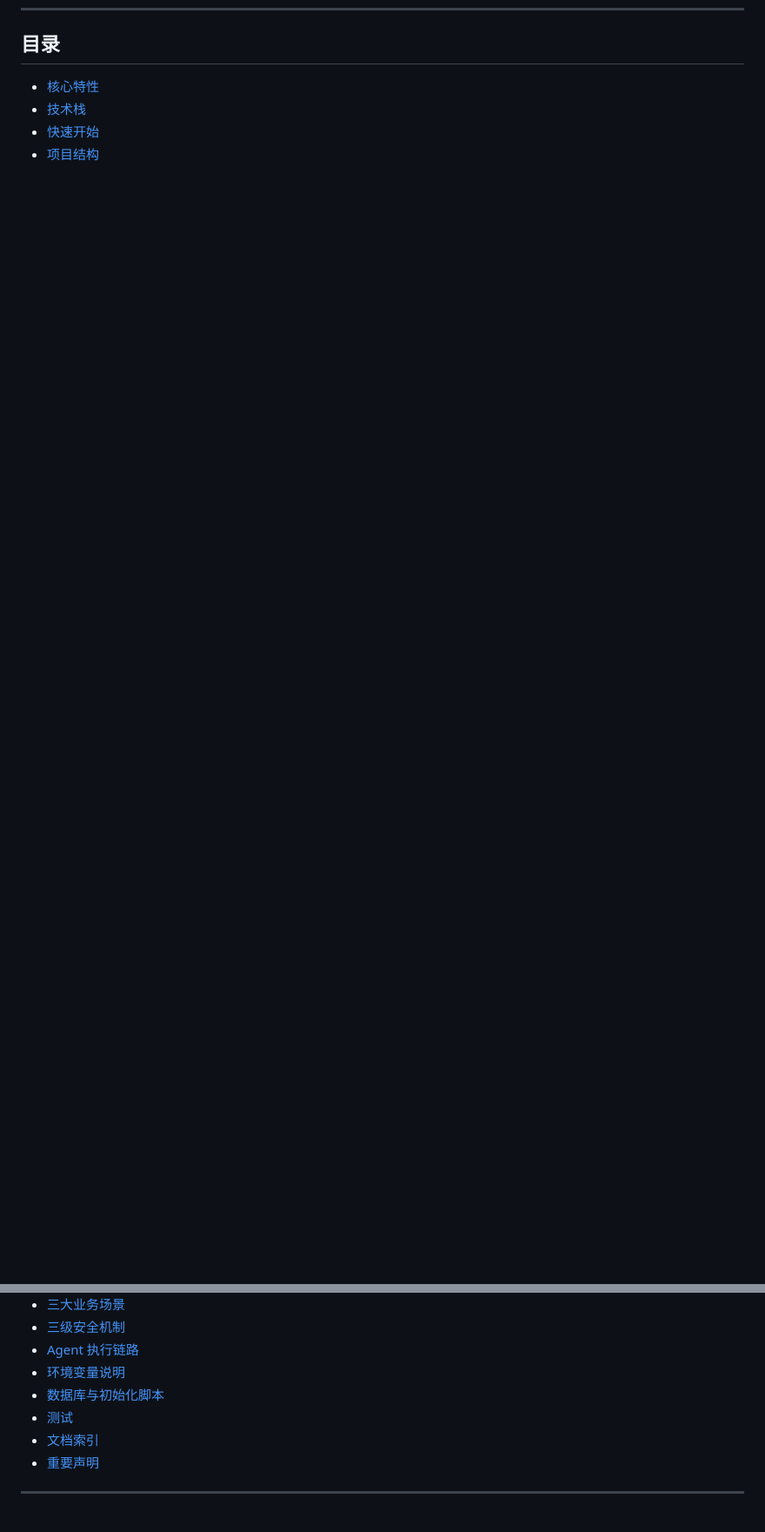
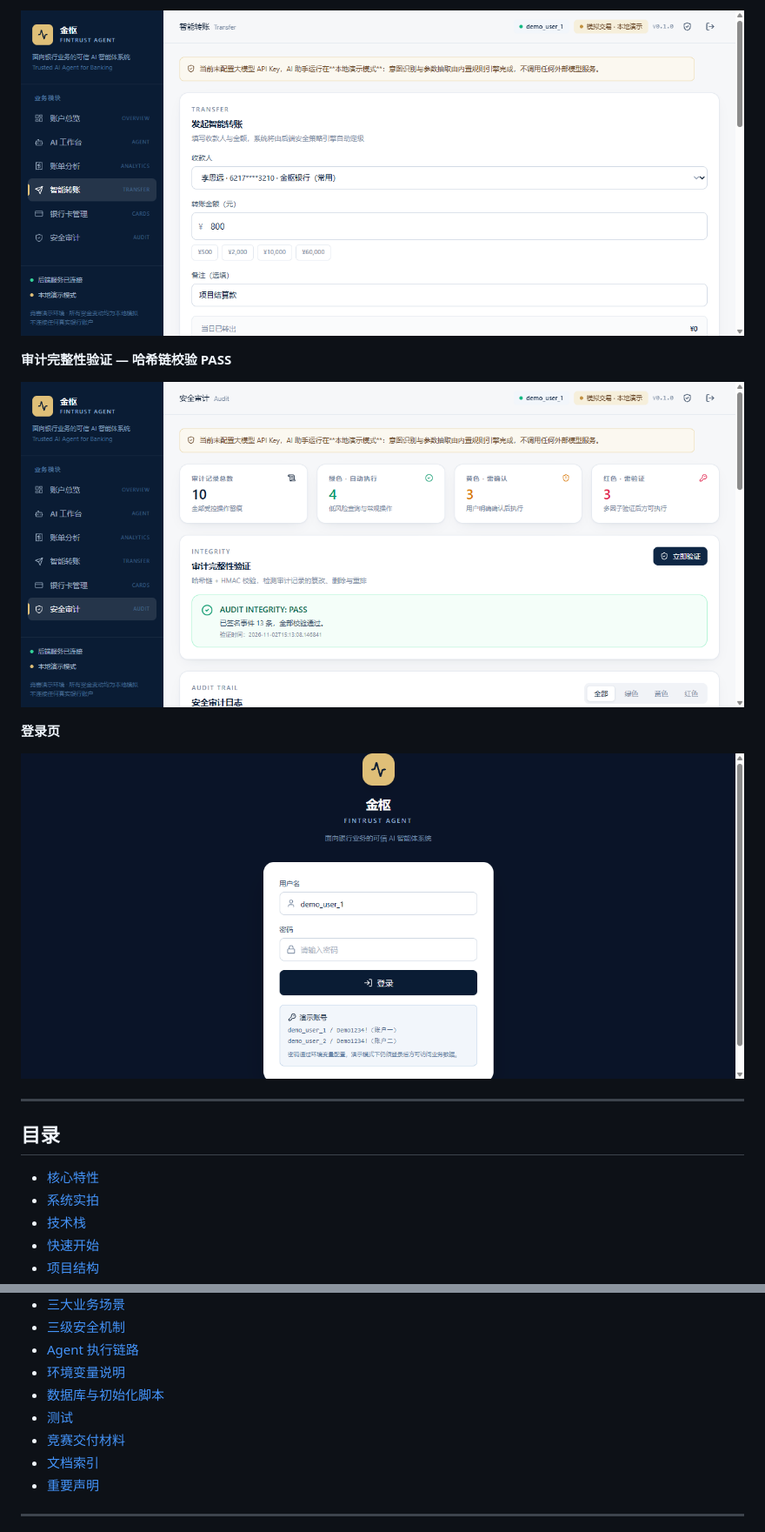
Before and after one commit to cooooooosdas/-FinTrust-Agent, a Markdown page: README.md, 2 parts joined by grey strips. Shown at 87% size. GitHub-like rendering; pictures changed too: docs/screenshots/01_login.png (added), docs/screenshots/04_transfer_yellow.png (added), docs/screenshots/05_audit_pass.png (added); blank space fills up the shorter version.

```diff
--- a/README.md
+++ b/README.md
@@ -10,6 +24,19 @@
+![智能转账页](docs/screenshots/04_transfer_yellow.png)
+
+**审计完整性验证 — 哈希链校验 PASS**
+
+![审计完整性验证](docs/screenshots/05_audit_pass.png)
+
+**登录页**
+
+![登录页](docs/screenshots/01_login.png)
+
+---
+
 ## 目录
 
 - [核心特性](#核心特性)
+- [系统实拍](#系统实拍)
 - [技术栈](#技术栈)
 - [快速开始](#快速开始)
 - [项目结构](#项目结构)
@@ -19,6 +46,7 @@
 - [环境变量说明](#环境变量说明)
 - [数据库与初始化脚本](#数据库与初始化脚本)
 - [测试](#测试)
+- [竞赛交付材料](#竞赛交付材料)
 - [文档索引](#文档索引)
 - [重要声明](#重要声明)
 
```
Also changed, not shown: other parts of README.md (+49 -1 lines), submission/tools/README.md (added, +40 -0 lines), docs/screenshots/02_dashboard.png (added), docs/screenshots/03_agent_dag_expanded.png (added), docs/screenshots/04_transfer_yellow_full.png (added), 8 other files.
